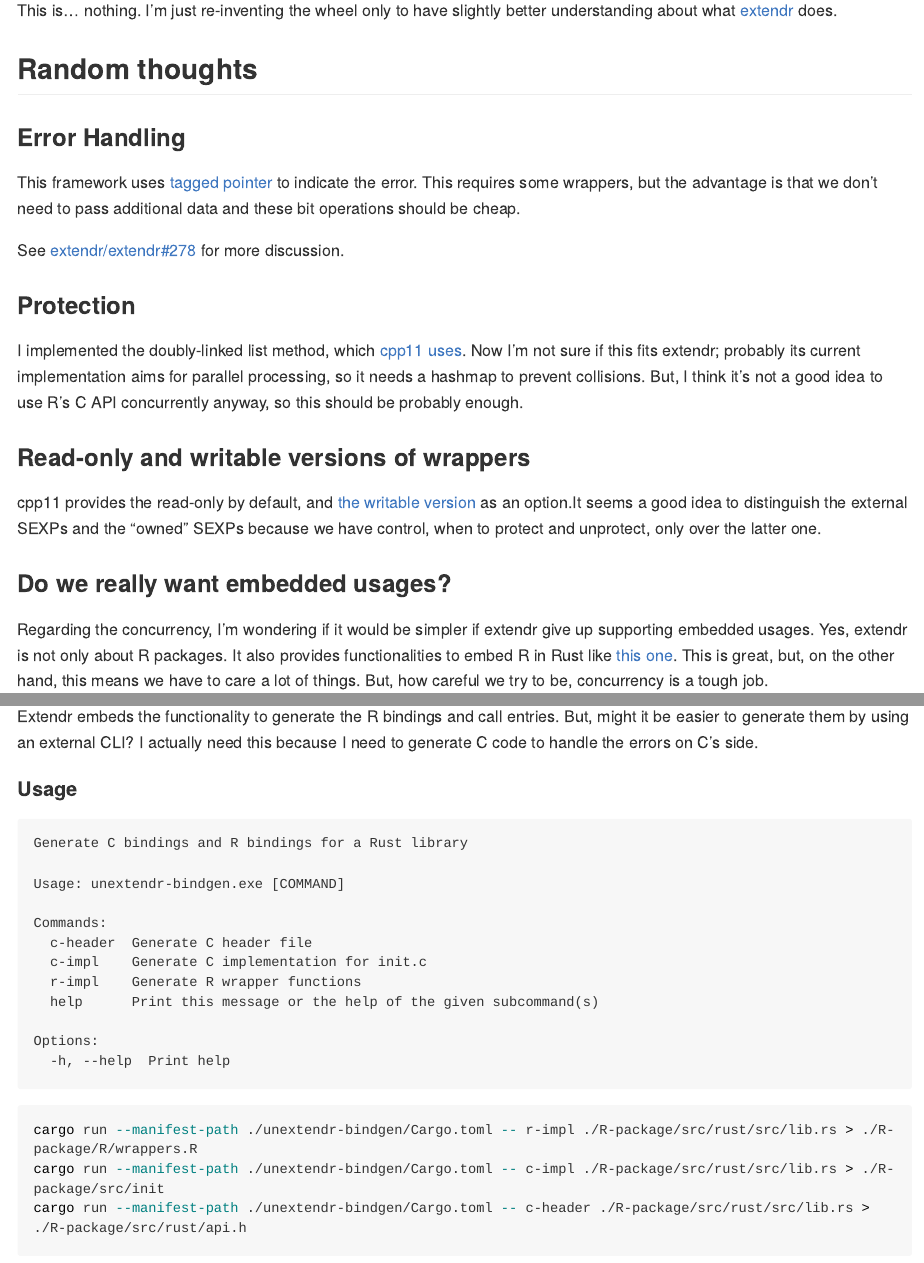
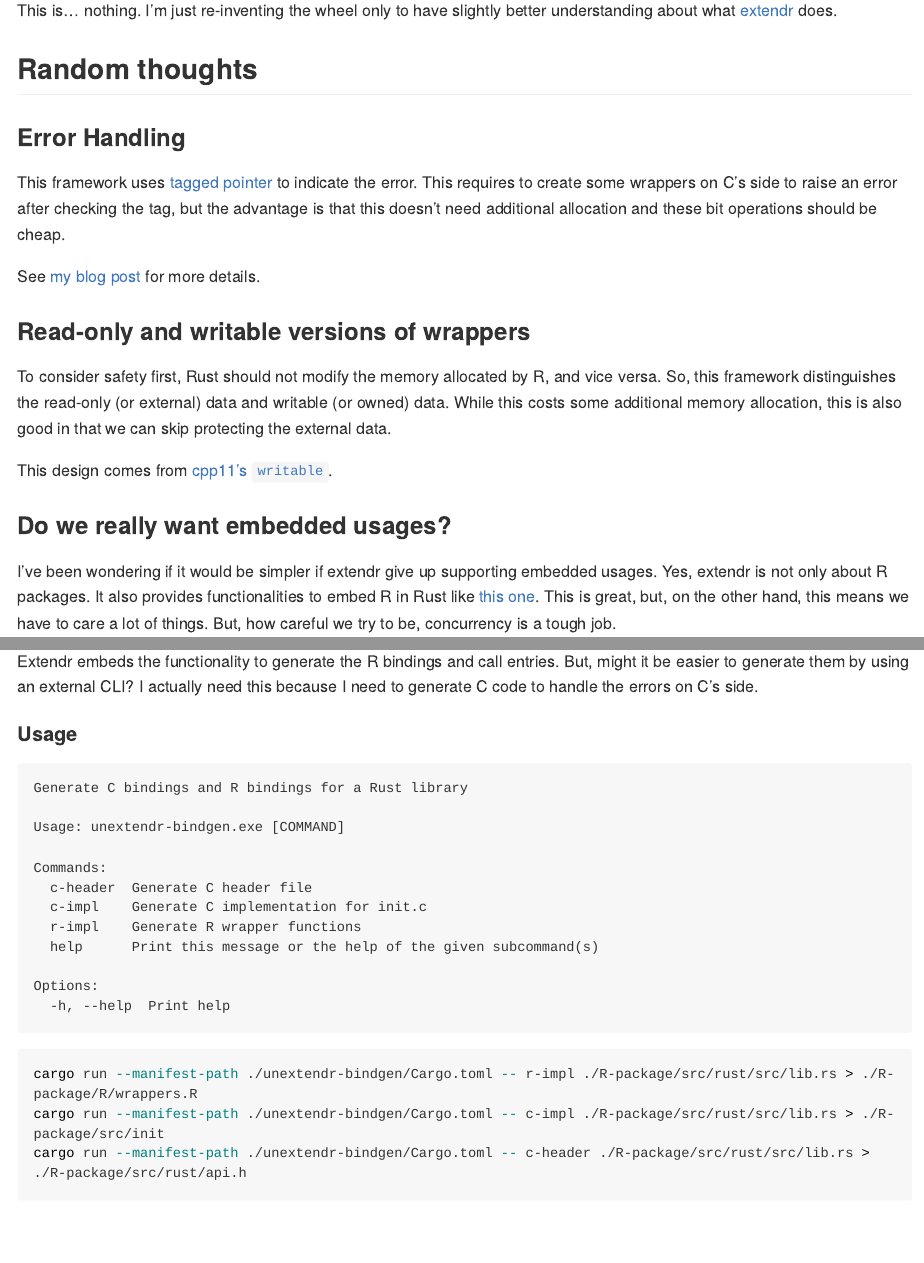
Before and after one commit to yutannihilation/savvy, an R Markdown document (README.Rmd): the page in a window 1100 px wide, from 180 px down, and a second part further down, joined at a grey line. The pictures show the output file README.md that the author committed with the source, drawn offline in the style of GitHub; long lines of code are wrapped; badge pictures from the web are left out.

Commit message:
Update README

```diff
--- a/README.Rmd
+++ b/README.Rmd
@@ -1,5 +1,8 @@
 ---
 output: github_document
+editor_options:
+  markdown:
+    wrap: 72
 ---
 
 <!-- README.md is generated from README.Rmd. Please edit that file -->
@@ -16,57 +19,63 @@
 # unextendr
 
 <!-- badges: start -->
+
 [![R-CMD-check](https://github.com/yutannihilation/unextendr/actions/workflows/R-CMD-check.yaml/badge.svg)](https://github.com/yutannihilation/unextendr/actions/workflows/R-CMD-check.yaml)
+
 <!-- badges: end -->
 
 ## What's this?
 
-This is... nothing. I'm just re-inventing the wheel only to have slightly better
-understanding about what [extendr](https://extendr.github.io/) does.
+This is... nothing. I'm just re-inventing the wheel only to have
+slightly better understanding about what
+[extendr](https://extendr.github.io/) does.
 
 ## Random thoughts
 
 ### Error Handling
 
-This framework uses [tagged pointer](https://en.wikipedia.org/wiki/Tagged_pointer) to indicate the error.
-This requires some wrappers, but the advantage is that we don't need to pass additional data
-and these bit operations should be cheap.
+This framework uses [tagged
+pointer]( "https://en.wikipedia.org/wiki/Tagged_pointer") to indicate
+the error. This requires to create some wrappers on C's side to raise an
+error after checking the tag, but the advantage is that this doesn't
+need additional allocation and these bit operations should be cheap.
 
-See [extendr/extendr#278](https://github.com/extendr/extendr/issues/278) for more discussion.
-
-### Protection
-
-I implemented the doubly-linked list method, which [cpp11 uses](https://cpp11.r-lib.org/articles/internals.html#protection).
-Now I'm not sure if this fits extendr; probably its current implementation aims for
-parallel processing, so it needs a hashmap to prevent collisions. But, I think
-it's not a good idea to use R's C API concurrently anyway, so this should be probably
-enough.
+See [my blog
+post](https://yutani.rbind.io/post/dont-panic-we-can-unwind/) for more
+details.
 
 ### Read-only and writable versions of wrappers
 
-cpp11 provides the read-only by default, and [the writable version](https://cpp11.r-lib.org/articles/motivations.html#copy-on-write-semantics)
-as an option.It seems a good idea to distinguish the external SEXPs and the
-"owned" SEXPs because we have control, when to protect and unprotect, only over
-the latter one.
+To consider safety first, Rust should not modify the memory allocated by
+R, and vice versa. So, this framework distinguishes the read-only (or
+external) data and writable (or owned) data. While this costs some
+additional memory allocation, this is also good in that we can skip
+protecting the external data.
+
+This design comes from [cpp11's
+`writable`](https://cpp11.r-lib.org/articles/motivations.html#copy-on-write-semantics).
 
 ### Do we really want embedded usages?
 
-Regarding the concurrency, I'm wondering if it would be simpler if extendr give
-up supporting embedded usages. Yes, extendr is not only about R packages. It also
-provides functionalities to embed R in Rust like [this one](https://github.com/yutannihilation/extendr-tide-api-server-example).
-This is great, but, on the other hand, this means we have to care a lot of things.
-But, how careful we try to be, concurrency is a tough job.
+I've been wondering if it would be simpler if extendr give up supporting
+embedded usages. Yes, extendr is not only about R packages. It also
+provides functionalities to embed R in Rust like [this
+one](https://github.com/yutannihilation/extendr-tide-api-server-example).
+This is great, but, on the other hand, this means we have to care a lot
+of things. But, how careful we try to be, concurrency is a tough job.
 
-A lot of tests have failed because of various problems related to concurrency.
-Every time we encountered such a failure, we place `single_threaded()` here and
-there. But, could all of them really happen inside an R package? If extendr gives
-up supporting embedded usages, can our life be simpler a bit?
+A lot of tests have failed because of various problems related to
+concurrency. Every time we encountered such a failure, we place
+`single_threaded()` here and there. But, could all of them really happen
+inside an R package? If extendr gives up supporting embedded usages, can
+our life be simpler a bit?
 
 ### Generate bindings by CLI
 
-Extendr embeds the functionality to generate the R bindings and call entries.
-But, might it be easier to generate them by using an external CLI? I actually
-need this because I need to generate C code to handle the errors on C's side.
+Extendr embeds the functionality to generate the R bindings and call
+entries. But, might it be easier to generate them by using an external
+CLI? I actually need this because I need to generate C code to handle
+the errors on C's side.
 
 #### Usage
 
```
Also changed, not shown: README.md, README.Rmd (49 more changed lines).
